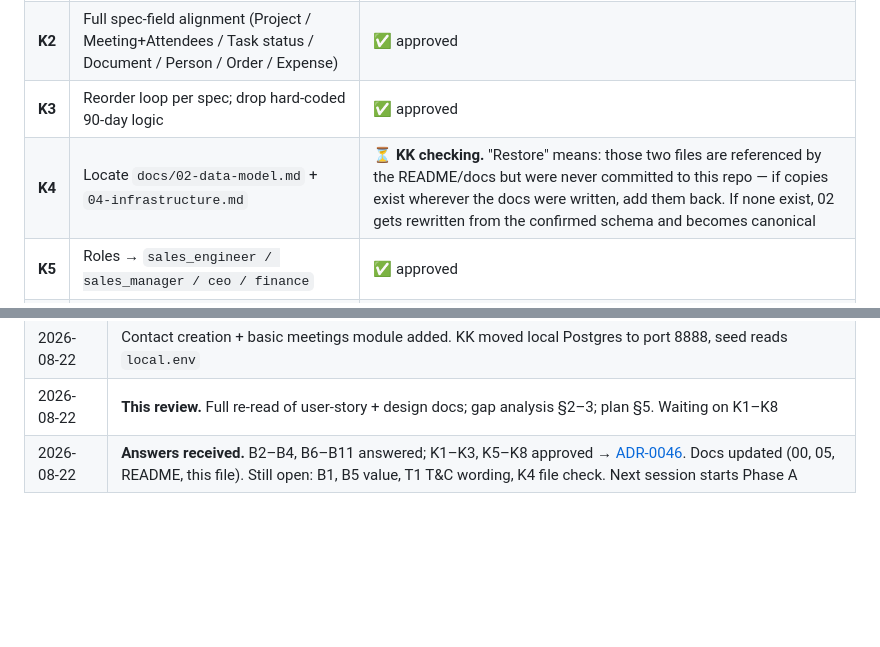
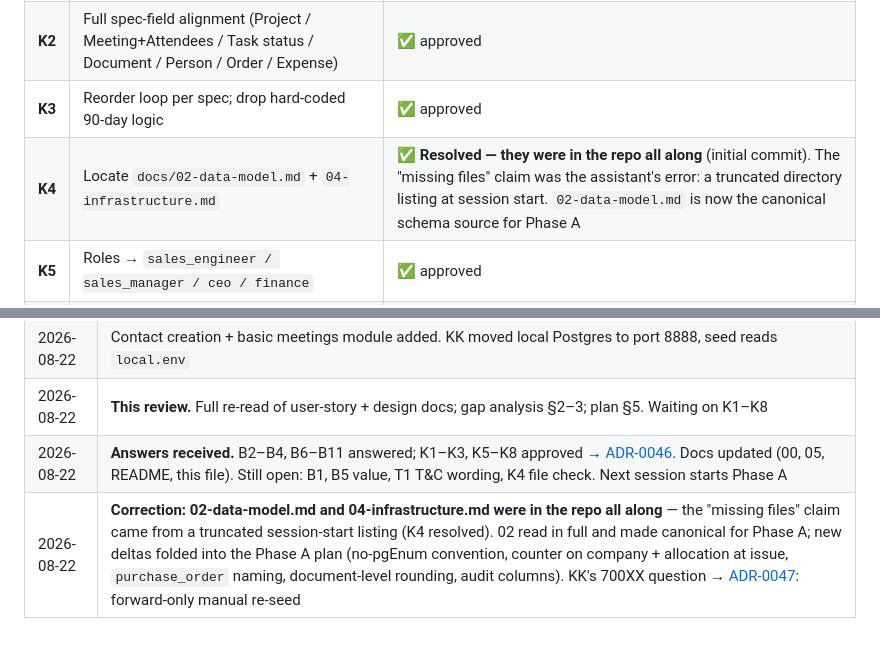
Before and after one commit to Jarimnark/vcs-crm, a Markdown page: CONTEXT.md, 2 parts joined by grey strips. GitHub-like rendering; blank space fills up the shorter version.

```diff
--- a/CONTEXT.md
+++ b/CONTEXT.md
@@ -155,7 +157,7 @@ Severity: ❌ wrong (contradicts spec) · ⚠️ missing (spec field absent) ·
 | **K1** | Account → **multi-select types** with spec values | ✅ approved |
 | **K2** | Full spec-field alignment (Project / Meeting+Attendees / Task status / Document / Person / Order / Expense) | ✅ approved |
 | **K3** | Reorder loop per spec; drop hard-coded 90-day logic | ✅ approved |
-| **K4** | Locate `docs/02-data-model.md` + `04-infrastructure.md` | ⏳ **KK checking.** "Restore" means: those two files are referenced by the README/docs but were never committed to this repo — if copies exist wherever the docs were written, add them back. If none exist, 02 gets rewritten from the confirmed schema and becomes canonical |
+| **K4** | Locate `docs/02-data-model.md` + `04-infrastructure.md` | ✅ **Resolved — they were in the repo all along** (initial commit). The "missing files" claim was the assistant's error: a truncated directory listing at session start. `02-data-model.md` is now the canonical schema source for Phase A |
 | **K5** | Roles → `sales_engineer / sales_manager / ceo / finance` | ✅ approved |
 | **K6** | Build the quotation builder now | ✅ approved — B3 answered, so discount UI is fully specified; numbering runs on the placeholder seed until B5's value arrives |
 | **K7** | F1–F8 defaults | ✅ approved |
@@ -193,3 +201,4 @@ Suggested order: **A → B1 → C (mechanics) → B2–B5 → C (finish on clien
 | 2026-08-22 | Contact creation + basic meetings module added. KK moved local Postgres to port 8888, seed reads `local.env` |
 | 2026-08-22 | **This review.** Full re-read of user-story + design docs; gap analysis §2–3; plan §5. Waiting on K1–K8 |
 | 2026-08-22 | **Answers received.** B2–B4, B6–B11 answered; K1–K3, K5–K8 approved → [ADR-0046](docs/decisions/0046-client-answers-quotation-and-project-model.md). Docs updated (00, 05, README, this file). Still open: B1, B5 value, T1 T&C wording, K4 file check. Next session starts Phase A |
+| 2026-08-22 | **Correction: 02-data-model.md and 04-infrastructure.md were in the repo all along** — the "missing files" claim came from a truncated session-start listing (K4 resolved). 02 read in full and made canonical for Phase A; new deltas folded into the Phase A plan (no-pgEnum convention, counter on company + allocation at issue, `purchase_order` naming, document-level rounding, audit columns). KK's 700XX question → [ADR-0047](docs/decisions/0047-quotation-counter-forward-reseed.md): forward-only manual re-seed |
```
Also changed, not shown: other parts of CONTEXT.md (+13 -5 lines), docs/decisions/0047-quotation-counter-forward-reseed.md (added, +52 -0 lines), docs/decisions/README.md (+1 -0 lines).
